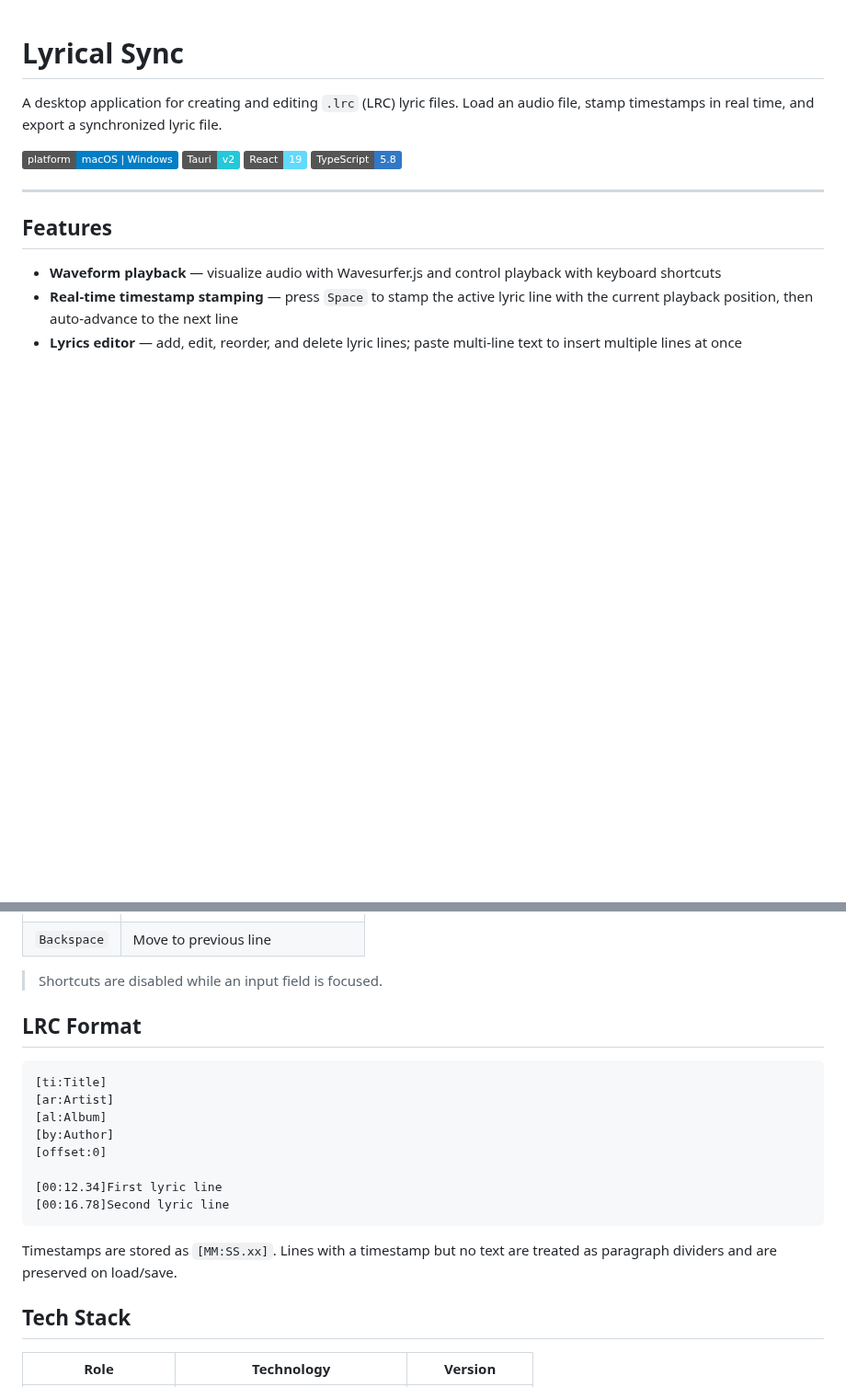
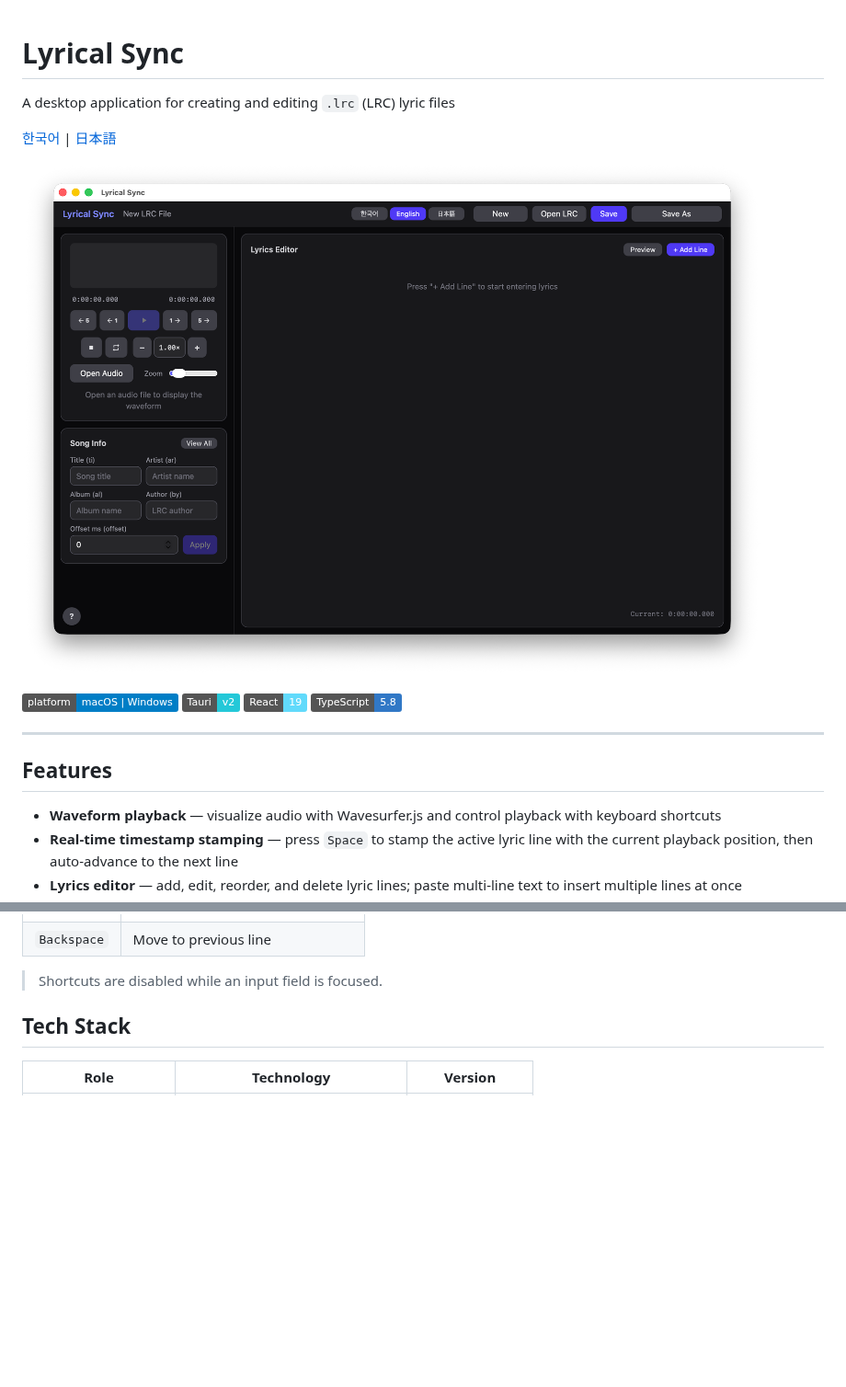
Before and after one commit to AHRI2nd/Lyrical-Sync, a Markdown page: README.md, 2 parts joined by grey strips. Shown at 92% size. Drawn GitHub-style; pictures changed too: img/main_en.png (added); badges without logos; blank space fills up the shorter version.

Commit message:
README Installation Information Update

````diff
--- a/README.md
+++ b/README.md
@@ -1,6 +1,10 @@
 # Lyrical Sync
 
-A desktop application for creating and editing `.lrc` (LRC) lyric files. Load an audio file, stamp timestamps in real time, and export a synchronized lyric file.
+A desktop application for creating and editing `.lrc` (LRC) lyric files
+
+[한국어](README.ko.md) | [日本語](README.ja.md)
+
+![main](img/main_en.png)
 
 ![Platform](https://img.shields.io/badge/platform-macOS%20%7C%20Windows-blue)
 ![Tauri](https://img.shields.io/badge/Tauri-v2-24C8D8)
@@ -35,21 +53,6 @@ A desktop application for creating and editing `.lrc` (LRC) lyric files. Load an
 | `Backspace` | Move to previous line |
 
 > Shortcuts are disabled while an input field is focused.
-
-## LRC Format
-
-```
-[ti:Title]
-[ar:Artist]
-[al:Album]
-[by:Author]
-[offset:0]
-
-[00:12.34]First lyric line
-[00:16.78]Second lyric line
-```
-
-Timestamps are stored as `[MM:SS.xx]`. Lines with a timestamp but no text are treated as paragraph dividers and are preserved on load/save.
 
 ## Tech Stack
 
````
Also changed, not shown: other parts of README.md (+14 -0 lines), README.ja.md (added, +96 -0 lines), README.ko.md (added, +96 -0 lines), img/main_ja.png (added), img/main_ko.png (added).
